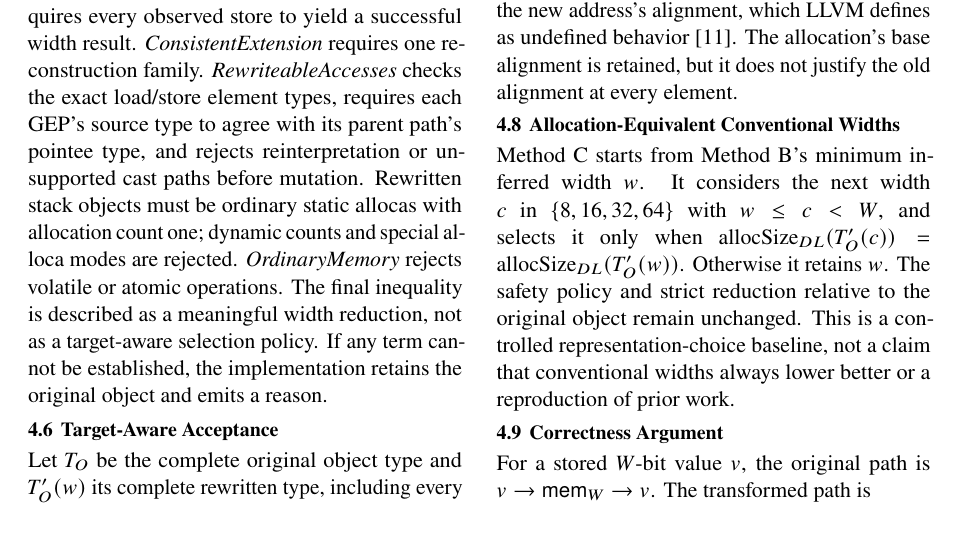
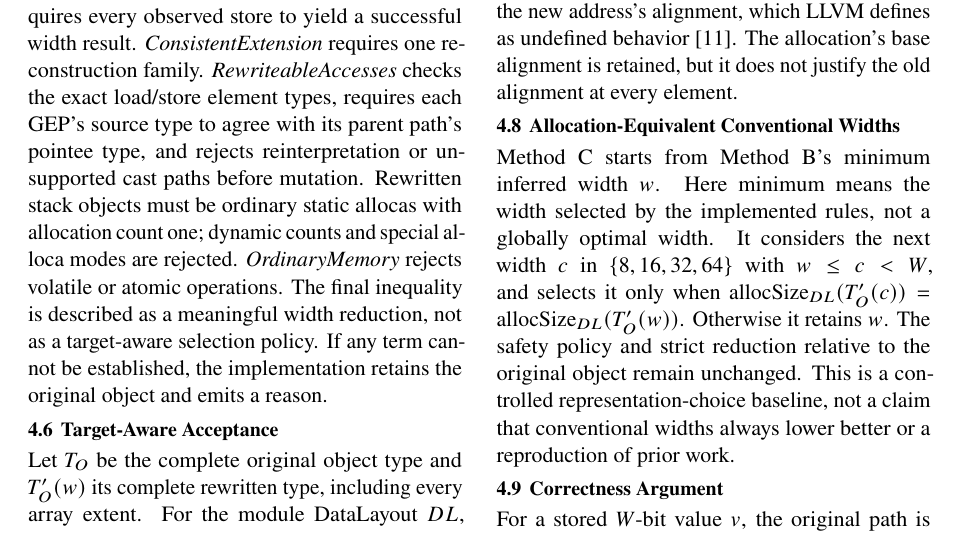
Before and after one commit to aKnowMaly/compilerdesign, a LaTeX paper (paper/main.tex): part of page 5 of 14, cut so that both start at the same text. Compiled offline with pdfLaTeX.

Commit message:
Publish verified paper and permanent research snapshot [skip ci]

```diff
--- a/paper/main.tex
+++ b/paper/main.tex
@@ -463,7 +464,9 @@ not justify the old alignment at every element.
 
 \subsection{Allocation-Equivalent Conventional Widths}
 
-Method C starts from Method B's minimum inferred width $w$. It considers the
+Method C starts from Method B's minimum inferred width $w$. Here minimum means
+the width selected by the implemented rules, not a globally optimal width.
+It considers the
 next width $c$ in $\{8,16,32,64\}$ with $w\leq c<W$, and selects it only when
 $\operatorname{allocSize}_{DL}(T'_O(c))=
 \operatorname{allocSize}_{DL}(T'_O(w))$. Otherwise it retains $w$.
```
Also changed, not shown: README.md, output/pdf/adaptive-width-memory-narrowing-paper.pdf, research/revision-2026-10-24/README.md (added), paper/main.tex (3 more changed lines), 6 other files.
